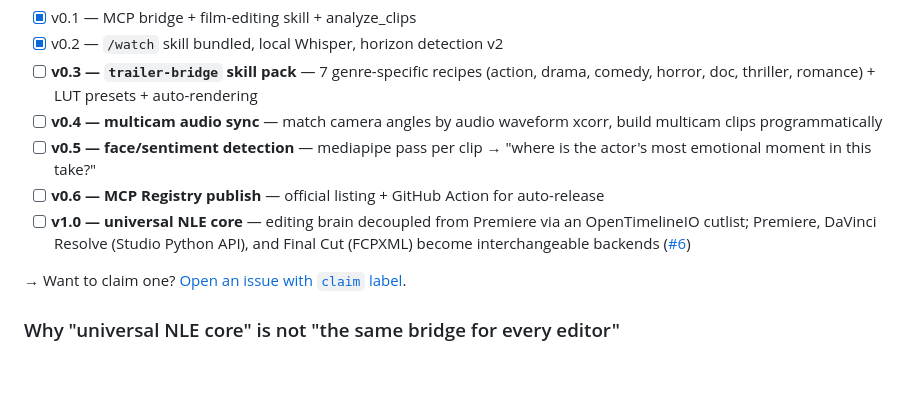
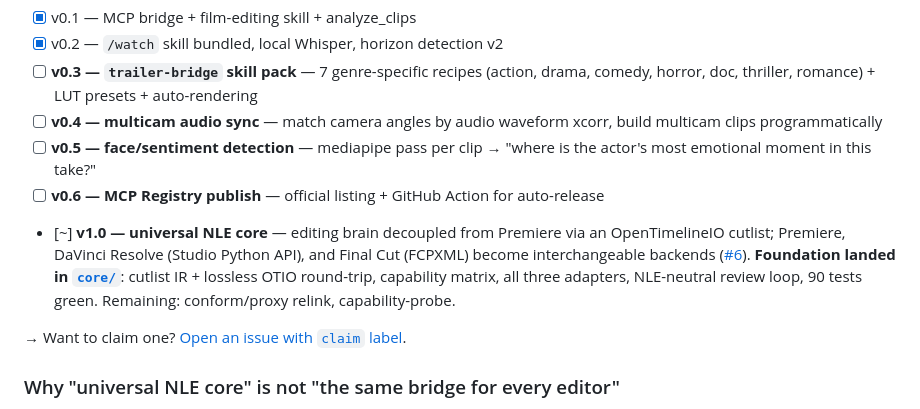
Before and after one commit to koptsev63/premiere-claude-bridge, a Markdown page: README.md, the part around the change. GitHub-like rendering; blank space fills up the shorter version.

```diff
--- a/README.md
+++ b/README.md
@@ -200,7 +200,7 @@ Position it as: **senior assistant editor + automation, not director's editor.**
 - [ ] **v0.4 — multicam audio sync** — match camera angles by audio waveform xcorr, build multicam clips programmatically
 - [ ] **v0.5 — face/sentiment detection** — mediapipe pass per clip → "where is the actor's most emotional moment in this take?"
 - [ ] **v0.6 — MCP Registry publish** — official listing + GitHub Action for auto-release
-- [ ] **v1.0 — universal NLE core** — editing brain decoupled from Premiere via an OpenTimelineIO cutlist; Premiere, DaVinci Resolve (Studio Python API), and Final Cut (FCPXML) become interchangeable backends ([#6](https://github.com/koptsev63/premiere-claude-bridge/issues/6))
+- [~] **v1.0 — universal NLE core** — editing brain decoupled from Premiere via an OpenTimelineIO cutlist; Premiere, DaVinci Resolve (Studio Python API), and Final Cut (FCPXML) become interchangeable backends ([#6](https://github.com/koptsev63/premiere-claude-bridge/issues/6)). **Foundation landed in [`core/`](core/README.md)**: cutlist IR + lossless OTIO round-trip, capability matrix, all three adapters, NLE-neutral review loop, 90 tests green. Remaining: conform/proxy relink, capability-probe.
 
 → Want to claim one? [Open an issue with `claim` label](https://github.com/koptsev63/premiere-claude-bridge/issues/new?labels=claim).
 
```
Also changed, not shown: CHANGELOG.md (+52 -0 lines).
